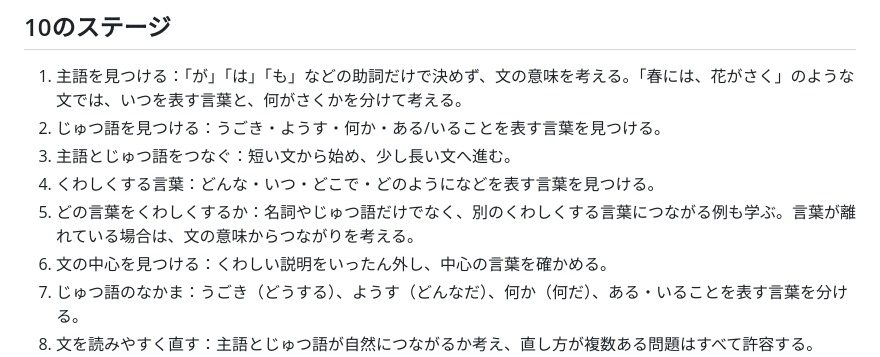
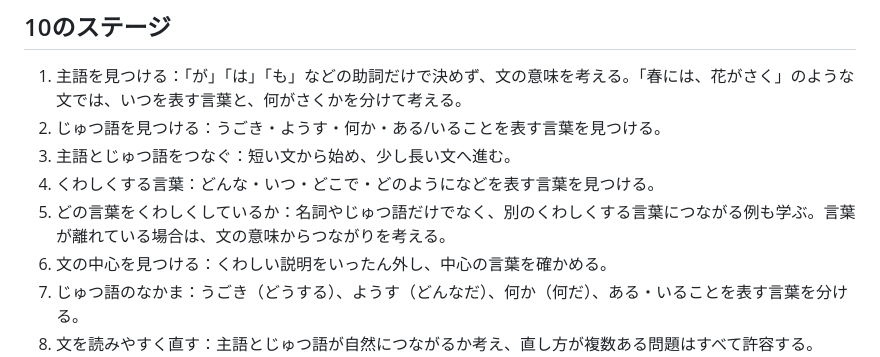
Before and after one commit to TT-sensei/bunnotsukuri, a Markdown page: docs/SPECIFICATION.md, the part around the change. Rendered like a GitHub page.

Commit message:
Align specification with revised stage title

```diff
--- a/docs/SPECIFICATION.md
+++ b/docs/SPECIFICATION.md
@@ -8,7 +8,7 @@
 2. じゅつ語を見つける：うごき・ようす・何か・ある/いることを表す言葉を見つける。
 3. 主語とじゅつ語をつなぐ：短い文から始め、少し長い文へ進む。
 4. くわしくする言葉：どんな・いつ・どこで・どのようになどを表す言葉を見つける。
-5. どの言葉をくわしくするか：名詞やじゅつ語だけでなく、別のくわしくする言葉につながる例も学ぶ。言葉が離れている場合は、文の意味からつながりを考える。
+5. どの言葉をくわしくしているか：名詞やじゅつ語だけでなく、別のくわしくする言葉につながる例も学ぶ。言葉が離れている場合は、文の意味からつながりを考える。
 6. 文の中心を見つける：くわしい説明をいったん外し、中心の言葉を確かめる。
 7. じゅつ語のなかま：うごき（どうする）、ようす（どんなだ）、何か（何だ）、ある・いることを表す言葉を分ける。
 8. 文を読みやすく直す：主語とじゅつ語が自然につながるか考え、直し方が複数ある問題はすべて許容する。
```
